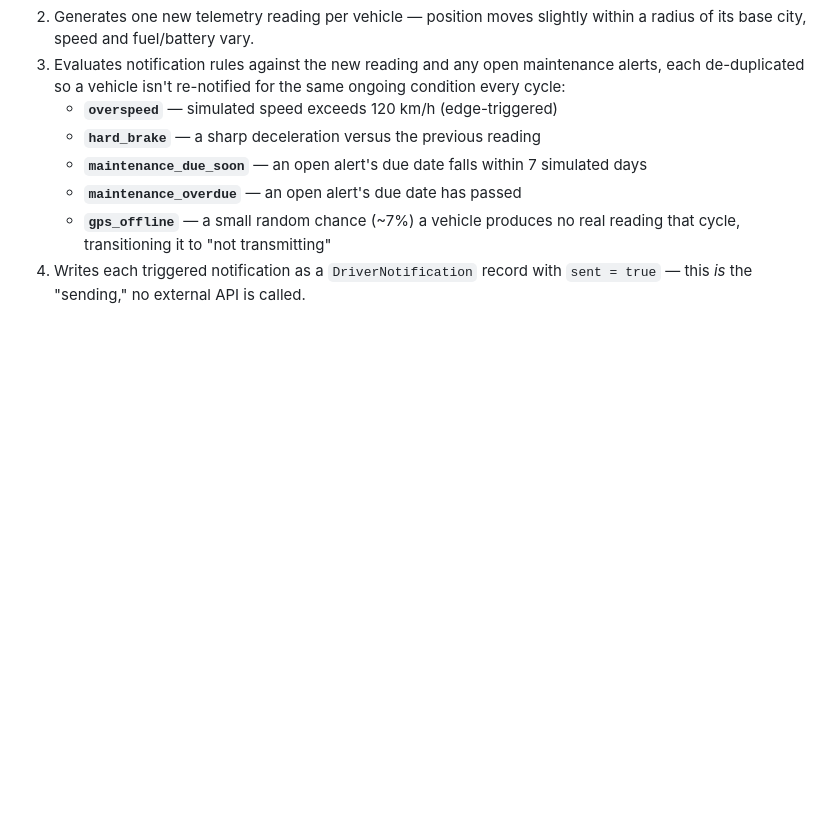
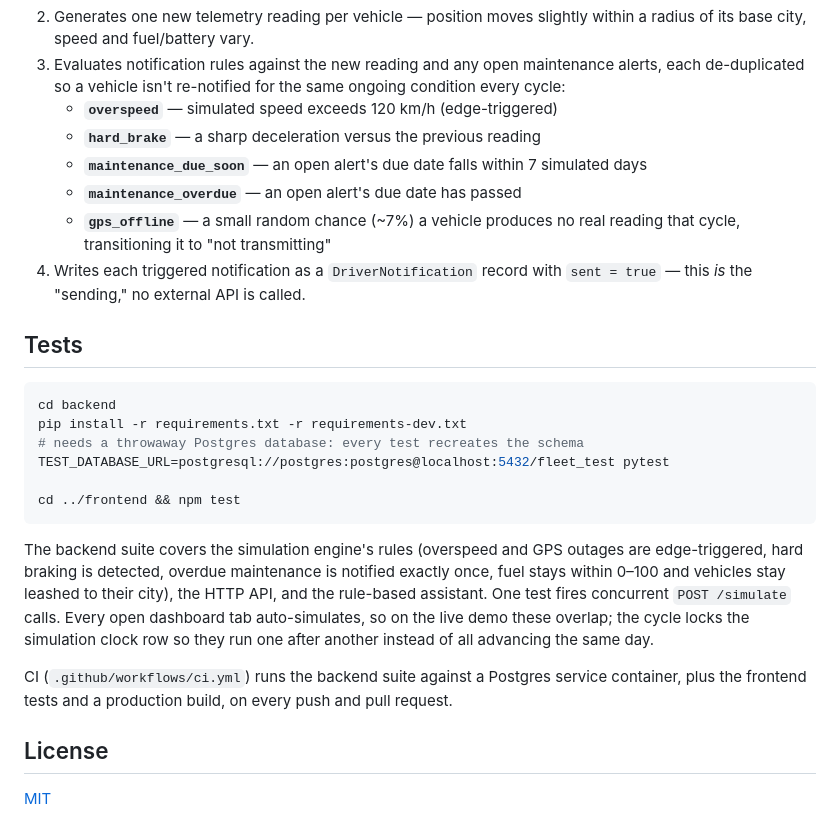
Before and after one commit to FernandoRivas1/FleetMonitorDemo, a Markdown page: README.md, the part around one of its changes. GitHub-like rendering; blank space fills up the shorter version.

````diff
--- a/README.md
+++ b/README.md
@@ -220,3 +233,31 @@ Each `POST /simulate` call:
      real reading that cycle, transitioning it to "not transmitting"
 4. Writes each triggered notification as a `DriverNotification` record with
    `sent = true` — this *is* the "sending," no external API is called.
+
+## Tests
+
+```bash
+cd backend
+pip install -r requirements.txt -r requirements-dev.txt
+# needs a throwaway Postgres database: every test recreates the schema
+TEST_DATABASE_URL=postgresql://postgres:postgres@localhost:5432/fleet_test pytest
+
+cd ../frontend && npm test
+```
+
+The backend suite covers the simulation engine's rules (overspeed and GPS
+outages are edge-triggered, hard braking is detected, overdue maintenance
+is notified exactly once, fuel stays within 0–100 and vehicles stay
+leashed to their city), the HTTP API, and the rule-based assistant. One
+test fires concurrent `POST /simulate` calls. Every open dashboard tab
+auto-simulates, so on the live demo these overlap; the cycle locks the
+simulation clock row so they run one after another instead of all
+advancing the same day.
+
+CI (`.github/workflows/ci.yml`) runs the backend suite against a Postgres
+service container, plus the frontend tests and a production build, on
+every push and pull request.
+
+## License
+
+[MIT](LICENSE)
````
Also changed, not shown: other parts of README.md (+13 -0 lines), docs/screenshots/fleet-map.png (added), docs/screenshots/vehicle-detail.png (added), 1 other file.
